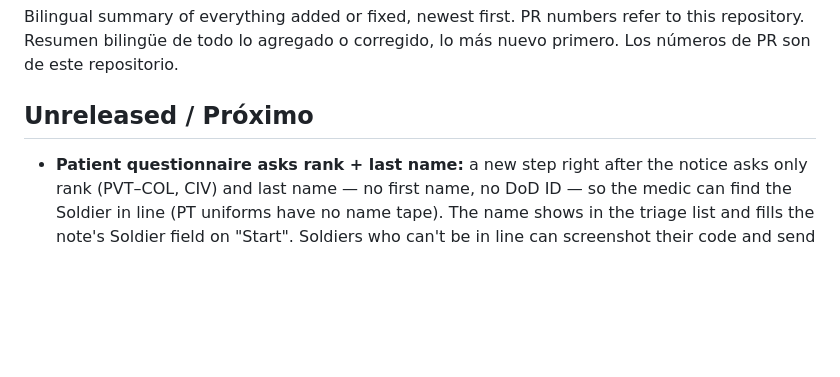
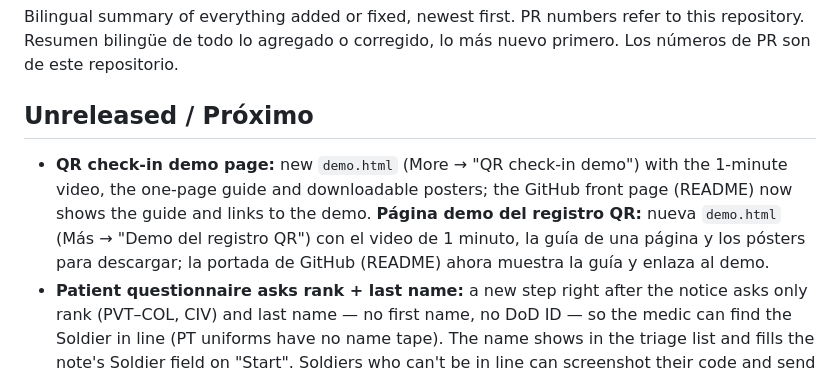
Before and after one commit to bubymed/SICK-CALL-ADTMC-EASY-TOOL, a Markdown page: CHANGELOG.md, the part around the change. Rendered like a GitHub page; blank space fills up the shorter version.

```diff
--- a/CHANGELOG.md
+++ b/CHANGELOG.md
@@ -4,6 +4,8 @@ Bilingual summary of everything added or fixed, newest first. PR numbers refer t
 Resumen bilingüe de todo lo agregado o corregido, lo más nuevo primero. Los números de PR son de este repositorio.
 
 ## Unreleased / Próximo
+- **QR check-in demo page:** new `demo.html` (More → "QR check-in demo") with the 1-minute video, the one-page guide and downloadable posters; the GitHub front page (README) now shows the guide and links to the demo.
+  **Página demo del registro QR:** nueva `demo.html` (Más → "Demo del registro QR") con el video de 1 minuto, la guía de una página y los pósters para descargar; la portada de GitHub (README) ahora muestra la guía y enlaza al demo.
 - **Patient questionnaire asks rank + last name:** a new step right after the notice asks only rank (PVT–COL, CIV) and last name — no first name, no DoD ID — so the medic can find the Soldier in line (PT uniforms have no name tape). The name shows in the triage list and fills the note's Soldier field on "Start". Soldiers who can't be in line can screenshot their code and send it: the scanner has a new "Choose a photo or screenshot" button. The list stays on the device and deletes itself after 12 h.
   **El cuestionario pide rango + apellido:** un paso nuevo después del aviso pide solo rango (PVT–COL, CIV) y apellido — sin nombre de pila ni DoD ID — para que el médico encuentre al soldado en la fila (el uniforme de PT no trae nombre). El nombre sale en la lista de triaje y llena el campo del soldado en la nota al tocar "Empezar". Si el soldado no puede estar en la fila, puede mandar captura de su código: el escáner tiene un botón nuevo "Elegir foto o captura". La lista se queda en el equipo y se borra sola a las 12 h.
 - **More detailed patient questionnaire:** after picking the problem, the Soldier answers 3–6 specific questions for that problem (e.g. knee: what happened, swollen, can bear weight, "pop", numbness, locking; throat: fever, white spots, can't swallow saliva) plus "how did it start" and "what have you tried". Some answers raise the color (e.g. can't bear weight → yellow; can't swallow saliva, calf swollen and warm, bladder/bowel problems with back pain → red). The answers show in the triage list and go into the note's onset line. Questions follow the ADTMC red flags / decision points and are pending provider review. The honesty + UCMJ Art. 115 notice now sits in an outlined box under the Start button, and after Start a "Before you start" screen shows it again with a short countdown before "I understand".
```
Also changed, not shown: README.md (+16 -0 lines), docs/demo/Medic_App_QR.png (added), docs/demo/QR_Checkin_Guide.jpg (added), docs/demo/Sick_Call_QR_Poster.png (added), docs/demo/demo_poster.jpg (added), 3 other files.
